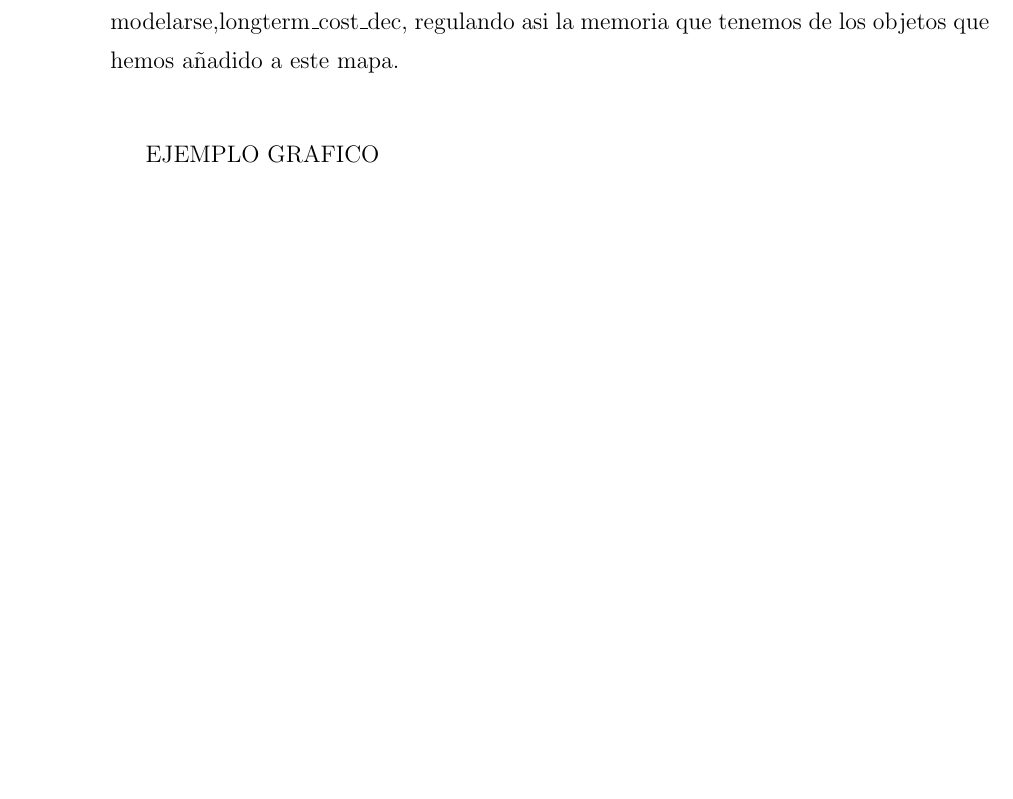
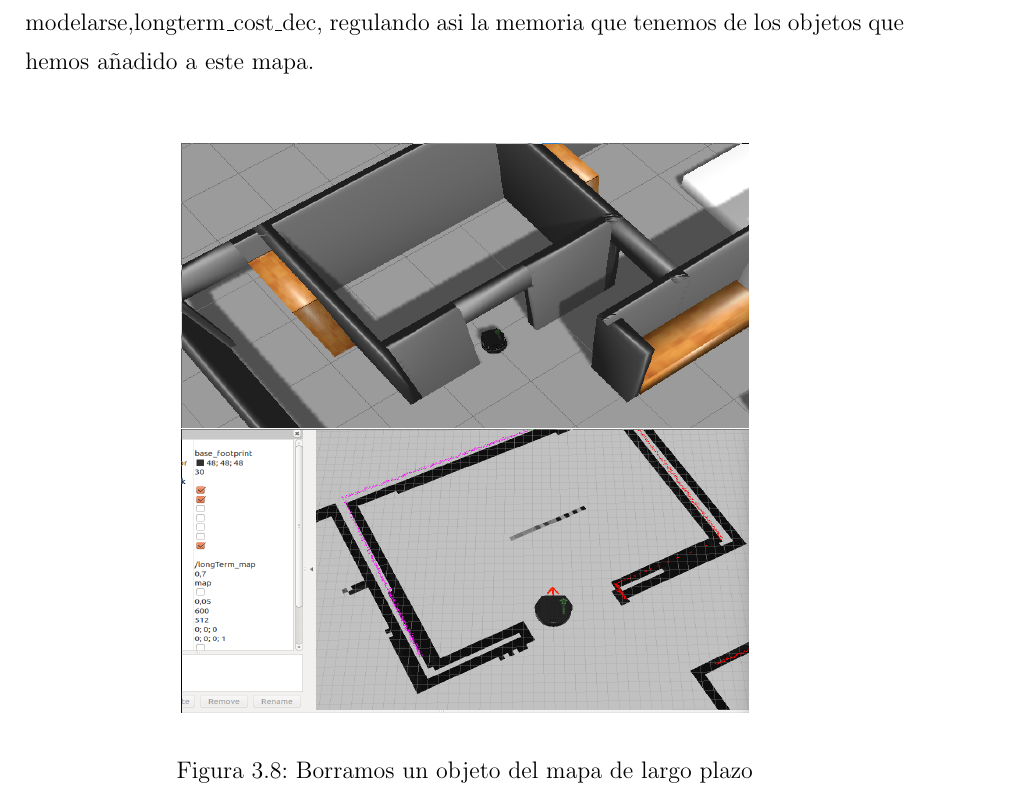
Before and after one commit to jginesclavero/tfg, a LaTeX book (jgines-memoria-tfg/memoria.tex, which reads jgines-memoria-tfg/cap4.tex): part of page 23 of 25 before the commit and part of page 24 of 26 after it, cut so that both start at the same text, the shorter picture padded with empty space. Compiled offline with pdfLaTeX.

Commit message:
completada explicacion mapa largo plazo

```diff
--- a/jgines-memoria-tfg/cap4.tex
+++ b/jgines-memoria-tfg/cap4.tex
@@ -198,4 +209,9 @@ En el código mostrado en \ref{lst:addobjectlongmap} muestra el proceso de adici
 
 En el código mostrado en \ref{lst:deleteobjectlongmap} se compara el mapa de largo plazo con el mapa de corto plazo. Si una celda en el mapa de largo plazo tiene un valor que indica que está ocupada y en el mapa de corto plazo esa misma celda tiene un valor que indica que está libre, siempre y cuando esa celda no pertenezca a una celda de una pared, se decrementa su valor en el mapa de largo plazo. La cuantia de este decremento tambien puede modelarse,longterm\_cost\_dec, regulando asi la memoria que tenemos de los objetos que hemos añadido a este mapa.\\
 
-{EJEMPLO GRAFICO}\\
+\begin{figure}[H]
+  \begin{center}
+    \includegraphics[width=10cm,height=5cm]{img/cap4/deletingobject-gazebo}
+    \includegraphics[width=10cm,height=5cm]{img/cap4/deletingobject-longmap}
+  \end{center}
+  \caption{Borramos un objeto del mapa de largo plazo}
```
Also changed, not shown: jgines-memoria-tfg/img/cap4/addingobject-gazebo.png (added), jgines-memoria-tfg/img/cap4/addingobject-longmap.png (added), jgines-memoria-tfg/img/cap4/deletingobject-gazebo.png (added), jgines-memoria-tfg/img/cap4/deletingobject-longmap.png (added), jgines-memoria-tfg/cap4.tex (15 more changed lines), 5 other files.
